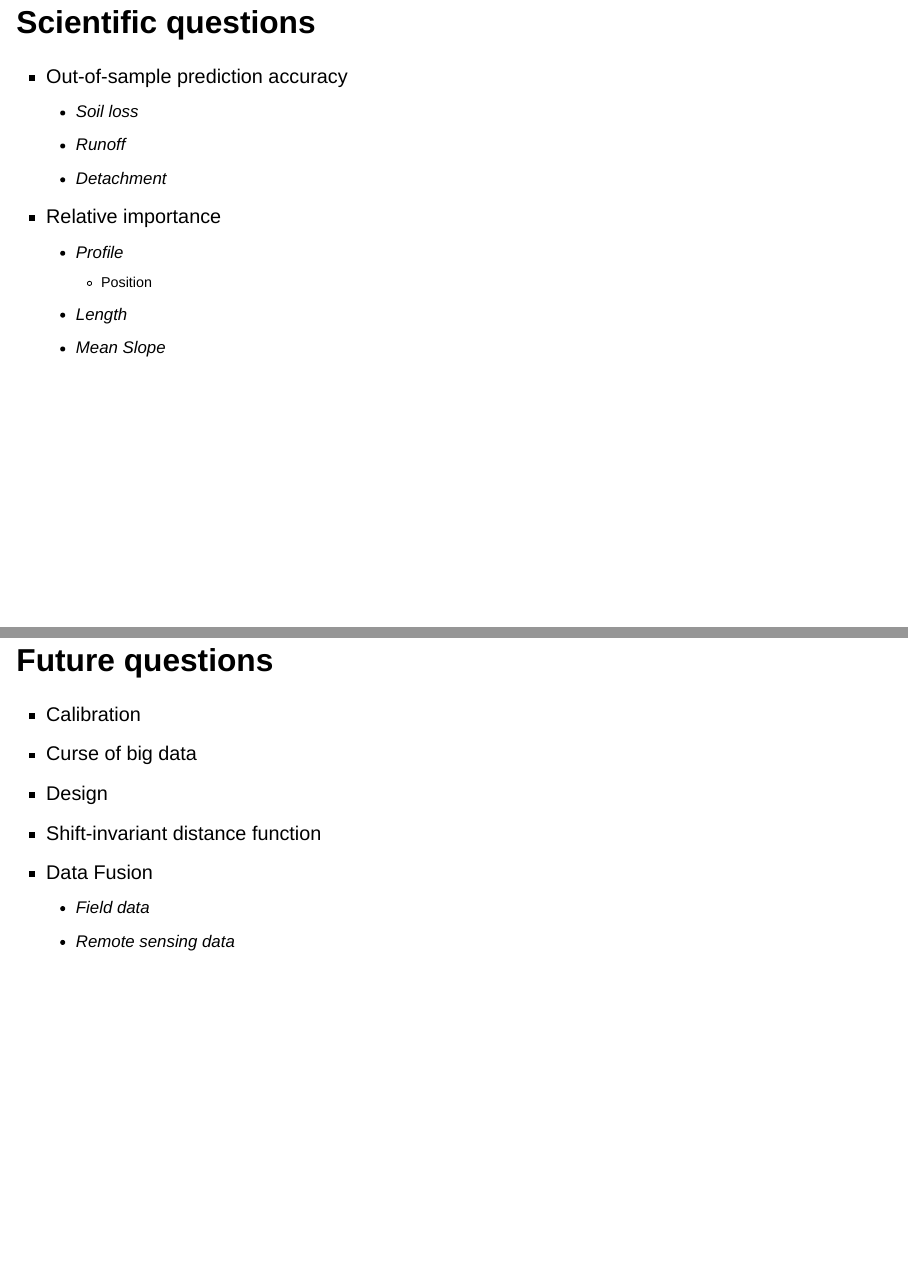
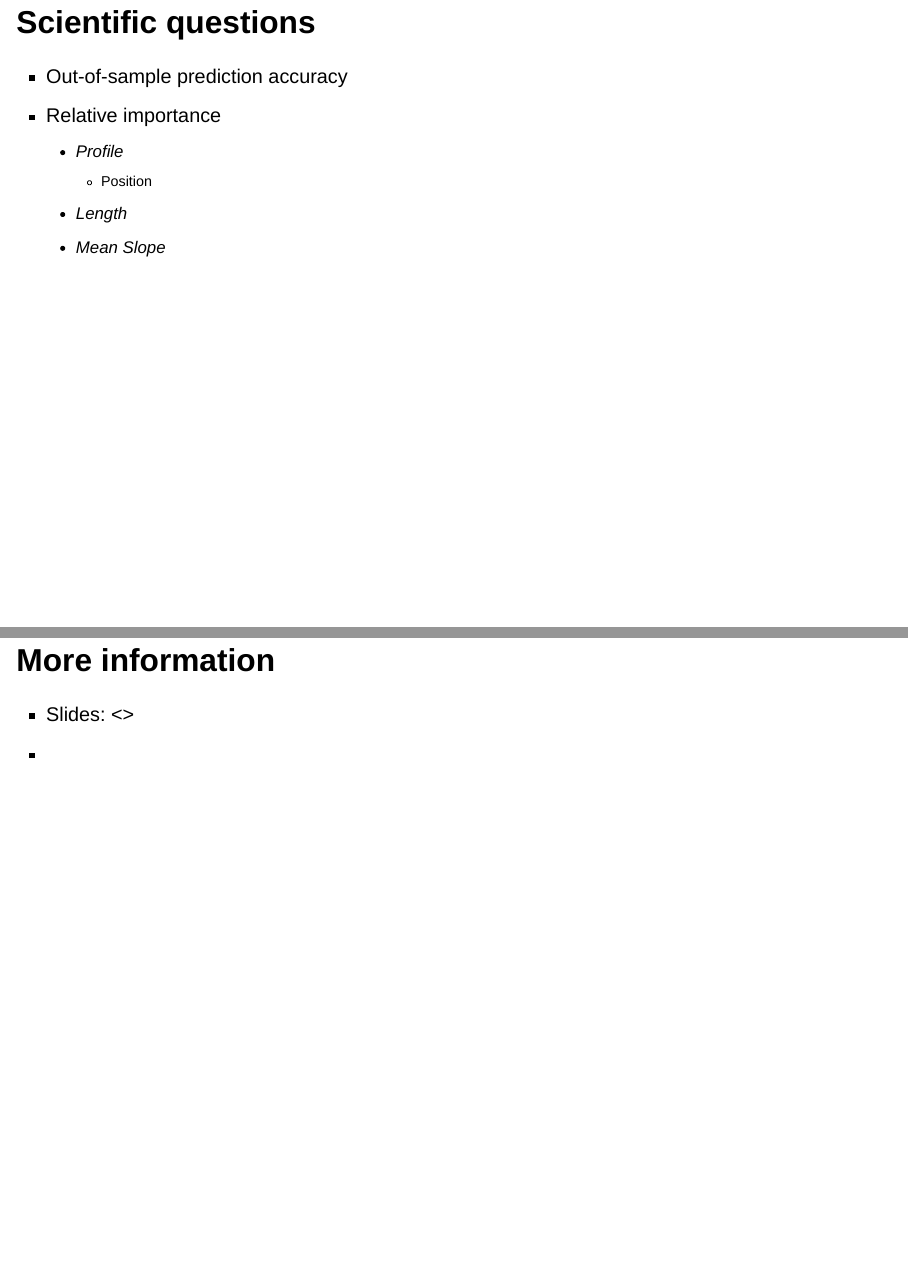
Before and after one commit to jarad/NCCC-170_2023, a Quarto document (JaradNiemi_NCCC170_2023.qmd): pages 12 and 32 of 32 before the commit and pages 12 and 33 of 33 after it, joined at a grey line. Rendered offline with R 4.5, knitr and Pandoc in place of Quarto, with nearby package versions; drawn as Slidy slides in place of the format the file asks for.

```diff
--- a/JaradNiemi_NCCC170_2023.qmd
+++ b/JaradNiemi_NCCC170_2023.qmd
@@ -72,9 +74,6 @@
 ## Scientific questions
 
 - Out-of-sample prediction accuracy
-    - Soil loss
-    - Runoff
-    - Detachment
 - Relative importance
     - Profile
         - Position
@@ -231,3 +230,8 @@
 - Data Fusion
     - Field data
     - Remote sensing data
+
+## More information
+
+- Slides: <>
+-
```
Also changed, not shown: JaradNiemi_NCCC170_2023.html (added), JaradNiemi_NCCC170_2023.qmd (4 more changed lines).
